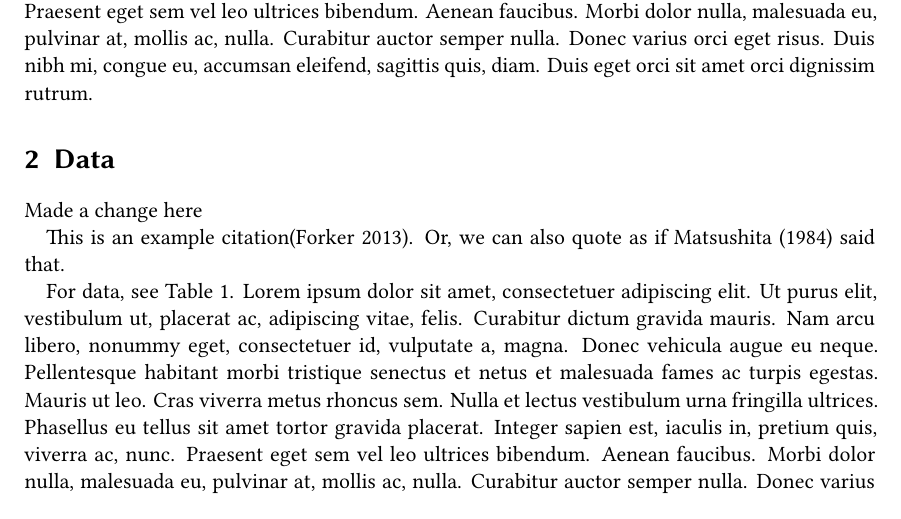
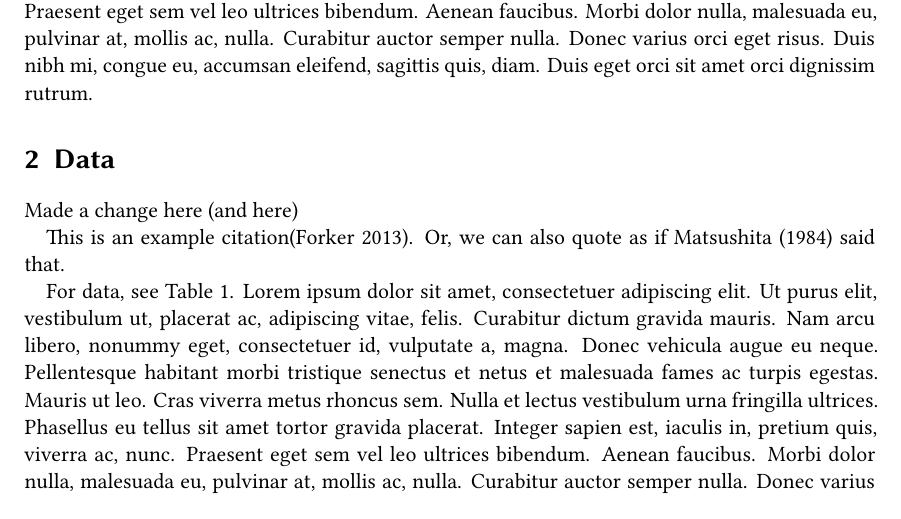
Before and after one commit to tzakharko/latex-test, a LaTeX document (template.tex): part of page 1 of 4, cut so that both start at the same text. Compiled offline with XeLaTeX.

Commit message:
edited line 104

```diff
--- a/template.tex
+++ b/template.tex
@@ -101,7 +101,7 @@
 
 \section{Data}
 
-Made a change here
+Made a change here (and here)
 
 This is an example citation\citep{forker2013a-grammar}. Or, we can also quote as if
 \citet{matsushita1984preliminary} said that.
```
